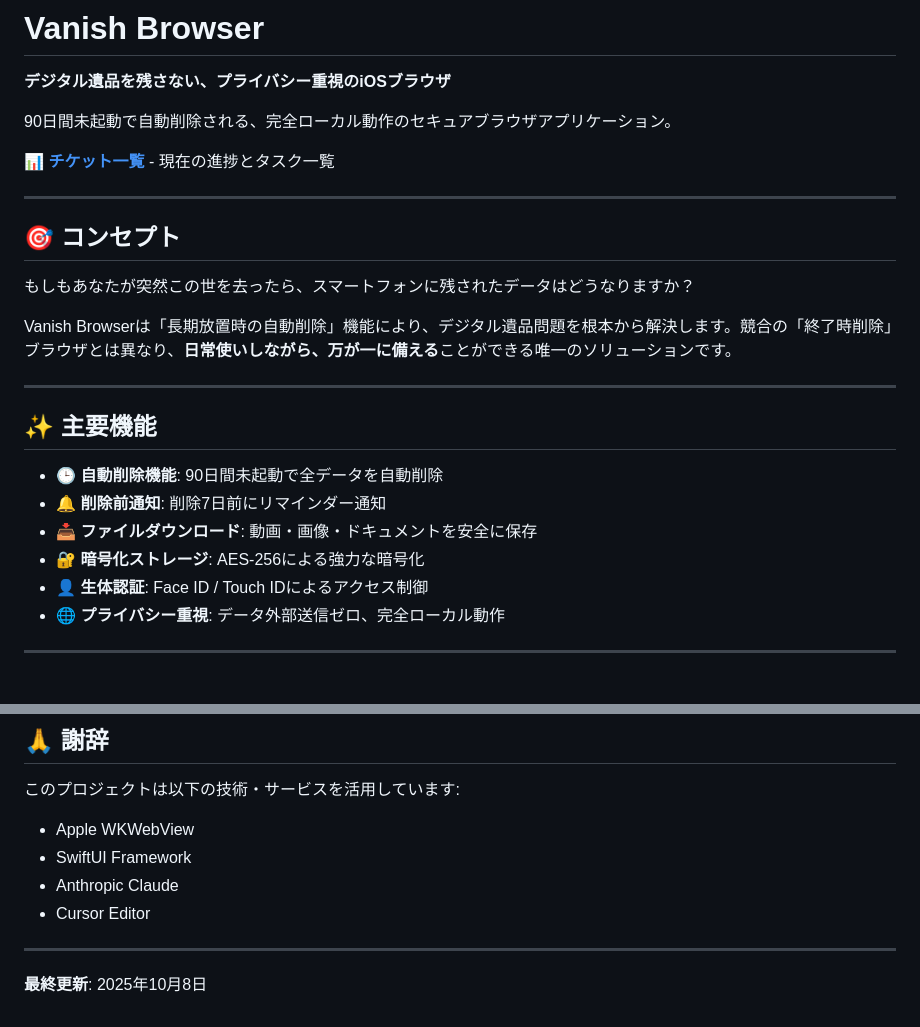
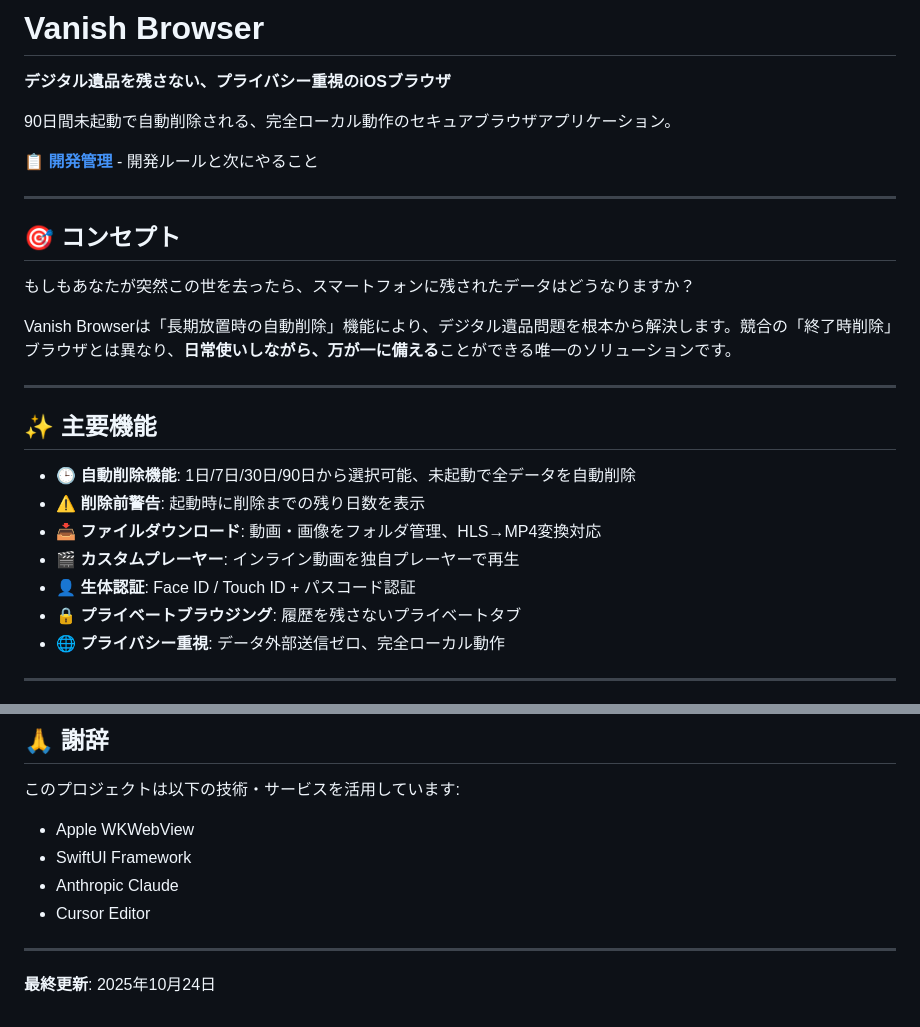
Before and after one commit to gminoshiro/vanish-browser, a Markdown page: README.md, 2 parts joined by grey strips. Rendered like a GitHub page.

```diff
--- a/README.md
+++ b/README.md
@@ -4,7 +4,7 @@
 
 90日間未起動で自動削除される、完全ローカル動作のセキュアブラウザアプリケーション。
 
-📊 **[チケット一覧](docs/TICKET_LIST.md)** - 現在の進捗とタスク一覧
+📋 **[開発管理](CLAUDE.md)** - 開発ルールと次にやること
 
 ---
 
@@ -18,11 +18,12 @@ Vanish Browserは「長期放置時の自動削除」機能により、デジタ
 
 ## ✨ 主要機能
 
-- **🕒 自動削除機能**: 90日間未起動で全データを自動削除
-- **🔔 削除前通知**: 削除7日前にリマインダー通知
-- **📥 ファイルダウンロード**: 動画・画像・ドキュメントを安全に保存
-- **🔐 暗号化ストレージ**: AES-256による強力な暗号化
-- **👤 生体認証**: Face ID / Touch IDによるアクセス制御
+- **🕒 自動削除機能**: 1日/7日/30日/90日から選択可能、未起動で全データを自動削除
+- **⚠️ 削除前警告**: 起動時に削除までの残り日数を表示
+- **📥 ファイルダウンロード**: 動画・画像をフォルダ管理、HLS→MP4変換対応
+- **🎬 カスタムプレーヤー**: インライン動画を独自プレーヤーで再生
+- **👤 生体認証**: Face ID / Touch ID + パスコード認証
+- **🔒 プライベートブラウジング**: 履歴を残さないプライベートタブ
 - **🌐 プライバシー重視**: データ外部送信ゼロ、完全ローカル動作
 
 ---
@@ -298,4 +273,4 @@ SOFTWARE.
 
 ---
 
-**最終更新**: 2025年10月8日
+**最終更新**: 2025年10月24日
```
Also changed, not shown: other parts of README.md (+19 -45 lines).
